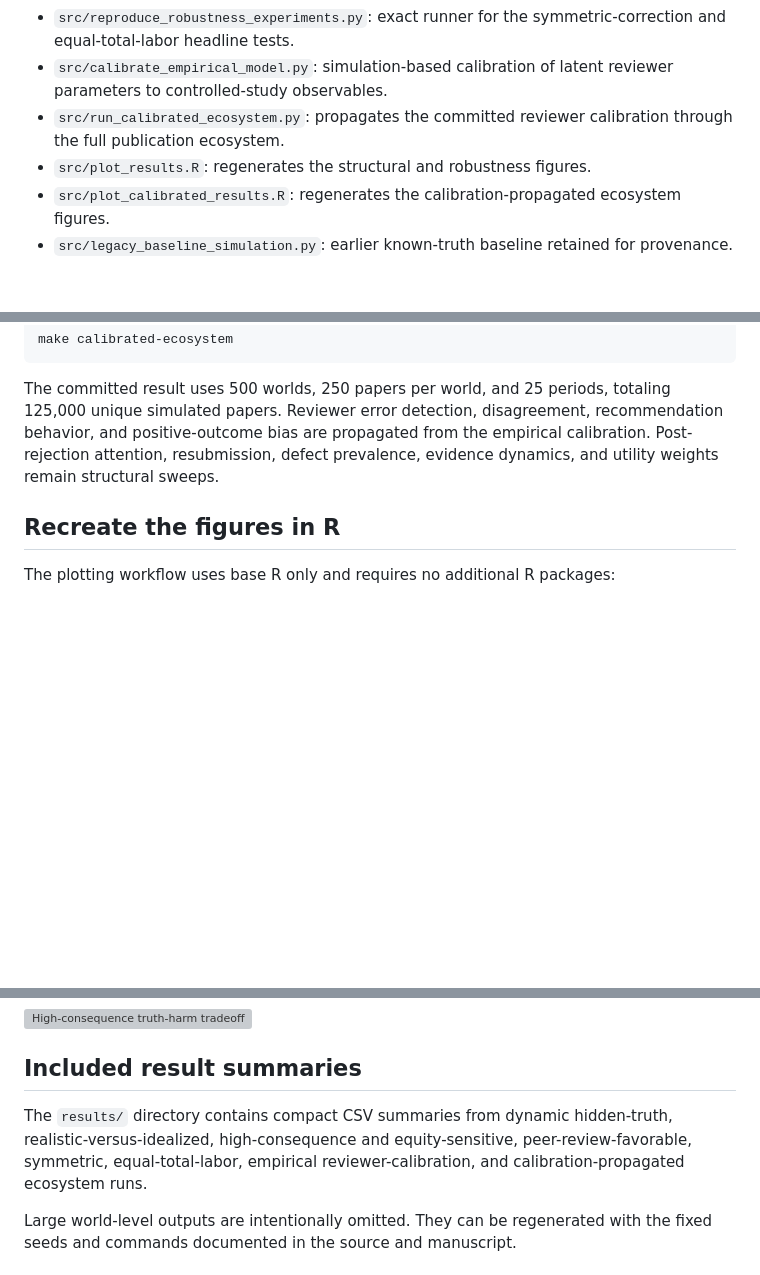
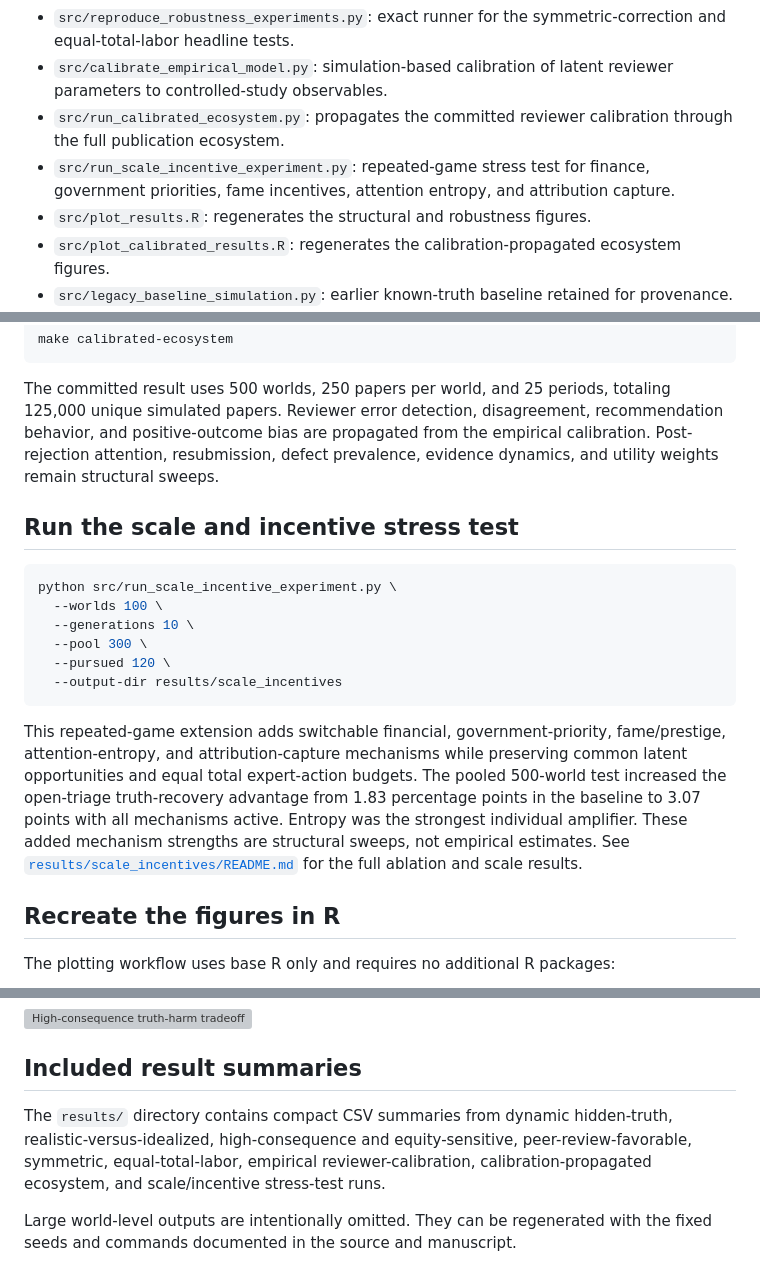
Before and after one commit to rickyjreyes/peer-review, a Markdown page: README.md, 3 parts joined by grey strips. Drawn GitHub-style; blank space fills up the shorter version; grey boxes are pictures that could not be loaded.

Commit message:
Document scale and incentive stress test

````diff
--- a/README.md
+++ b/README.md
@@ -23,6 +23,7 @@ The complete manuscript is contained in one LaTeX file with no section-file depe
 - `src/reproduce_robustness_experiments.py`: exact runner for the symmetric-correction and equal-total-labor headline tests.
 - `src/calibrate_empirical_model.py`: simulation-based calibration of latent reviewer parameters to controlled-study observables.
 - `src/run_calibrated_ecosystem.py`: propagates the committed reviewer calibration through the full publication ecosystem.
+- `src/run_scale_incentive_experiment.py`: repeated-game stress test for finance, government priorities, fame incentives, attention entropy, and attribution capture.
 - `src/plot_results.R`: regenerates the structural and robustness figures.
 - `src/plot_calibrated_results.R`: regenerates the calibration-propagated ecosystem figures.
 - `src/legacy_baseline_simulation.py`: earlier known-truth baseline retained for provenance.
@@ -97,6 +98,19 @@ make calibrated-ecosystem
 
 The committed result uses 500 worlds, 250 papers per world, and 25 periods, totaling 125,000 unique simulated papers. Reviewer error detection, disagreement, recommendation behavior, and positive-outcome bias are propagated from the empirical calibration. Post-rejection attention, resubmission, defect prevalence, evidence dynamics, and utility weights remain structural sweeps.
 
+## Run the scale and incentive stress test
+
+```bash
+python src/run_scale_incentive_experiment.py \
+  --worlds 100 \
+  --generations 10 \
+  --pool 300 \
+  --pursued 120 \
+  --output-dir results/scale_incentives
+```
+
+This repeated-game extension adds switchable financial, government-priority, fame/prestige, attention-entropy, and attribution-capture mechanisms while preserving common latent opportunities and equal total expert-action budgets. The pooled 500-world test increased the open-triage truth-recovery advantage from 1.83 percentage points in the baseline to 3.07 points with all mechanisms active. Entropy was the strongest individual amplifier. These added mechanism strengths are structural sweeps, not empirical estimates. See [`results/scale_incentives/README.md`](results/scale_incentives/README.md) for the full ablation and scale results.
+
 ## Recreate the figures in R
 
 The plotting workflow uses base R only and requires no additional R packages:
@@ -139,7 +153,7 @@ The scripts write PNG and SVG files to `paper/figures/` for repository visualiza
 
 ## Included result summaries
 
-The `results/` directory contains compact CSV summaries from dynamic hidden-truth, realistic-versus-idealized, high-consequence and equity-sensitive, peer-review-favorable, symmetric, equal-total-labor, empirical reviewer-calibration, and calibration-propagated ecosystem runs.
+The `results/` directory contains compact CSV summaries from dynamic hidden-truth, realistic-versus-idealized, high-consequence and equity-sensitive, peer-review-favorable, symmetric, equal-total-labor, empirical reviewer-calibration, calibration-propagated ecosystem, and scale/incentive stress-test runs.
 
 Large world-level outputs are intentionally omitted. They can be regenerated with the fixed seeds and commands documented in the source and manuscript.
 
````
